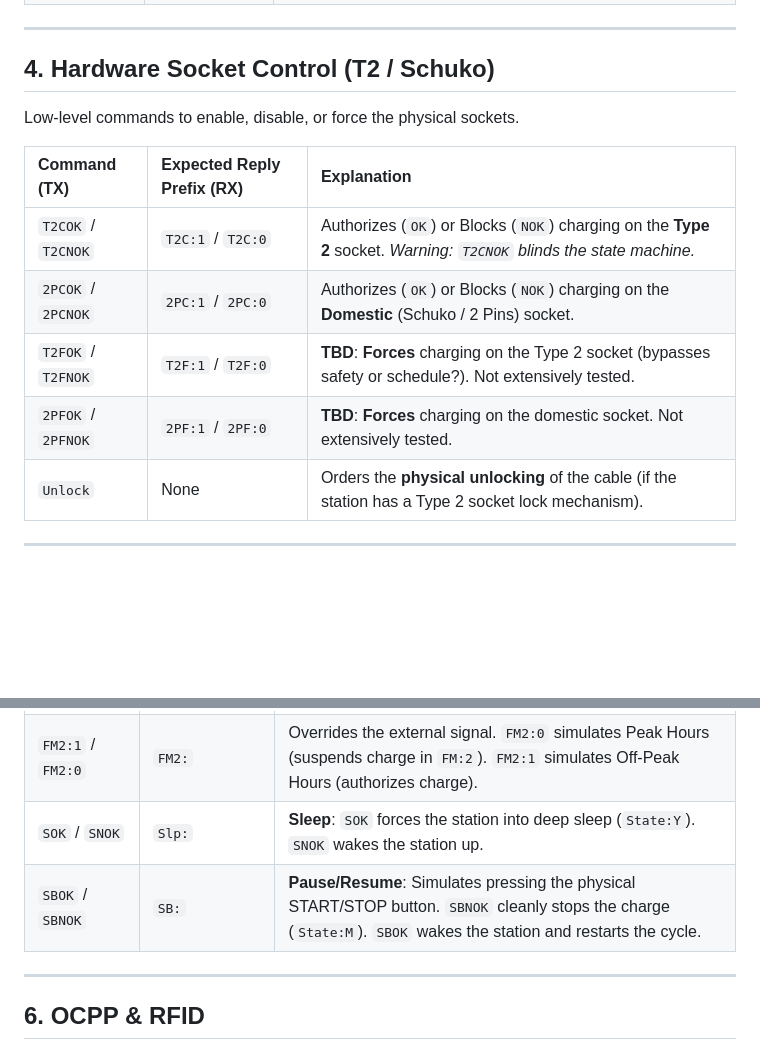
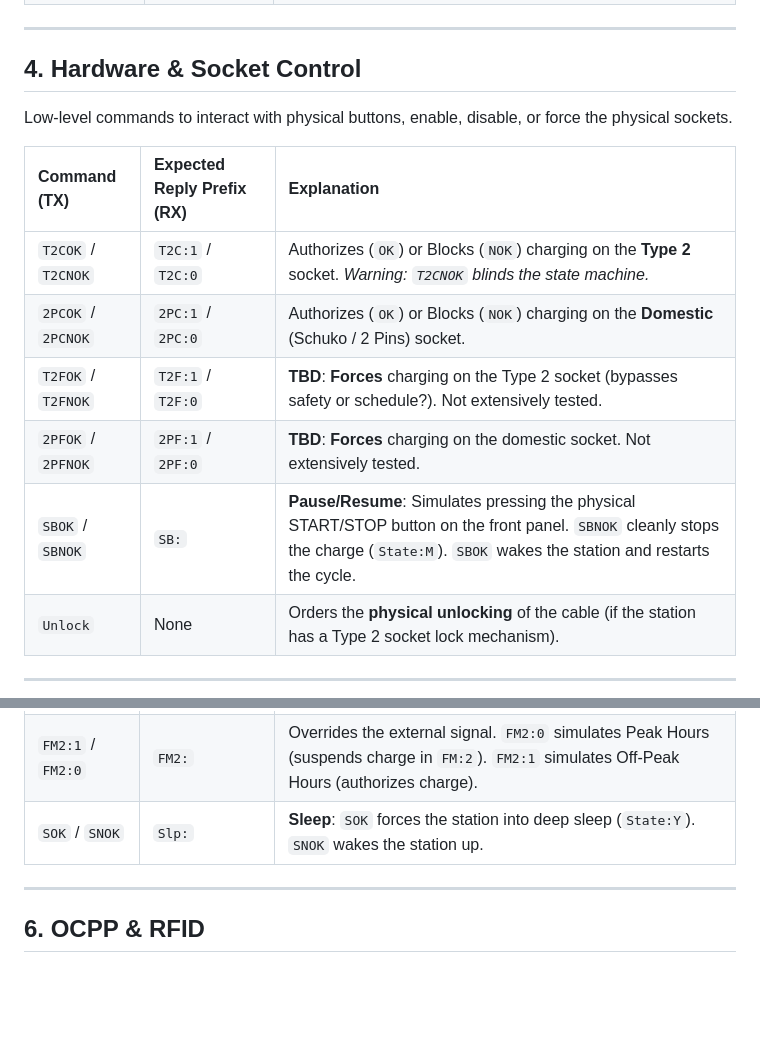
Before and after one commit to BolzaW/greenup-link, a Markdown page: docs/LEGRAND_SERIAL_PROTOCOL.md, 2 parts joined by grey strips. Rendered like a GitHub page; blank space fills up the shorter version.

Commit message:
docs: move SBOK/SBNOK to hardware control category

```diff
--- a/docs/LEGRAND_SERIAL_PROTOCOL.md
+++ b/docs/LEGRAND_SERIAL_PROTOCOL.md
@@ -61,8 +61,8 @@ Commands to read or set charging current limits.
 
 ---
 
-## 4. Hardware Socket Control (T2 / Schuko)
-Low-level commands to enable, disable, or force the physical sockets.
+## 4. Hardware & Socket Control
+Low-level commands to interact with physical buttons, enable, disable, or force the physical sockets.
 
 | Command (TX) | Expected Reply Prefix (RX) | Explanation |
 | :--- | :--- | :--- |
@@ -70,6 +70,7 @@ Low-level commands to enable, disable, or force the physical sockets.
 | `2PCOK` / `2PCNOK` | `2PC:1` / `2PC:0` | Authorizes (`OK`) or Blocks (`NOK`) charging on the **Domestic** (Schuko / 2 Pins) socket. |
 | `T2FOK` / `T2FNOK` | `T2F:1` / `T2F:0` | **TBD**: **Forces** charging on the Type 2 socket (bypasses safety or schedule?). Not extensively tested. |
 | `2PFOK` / `2PFNOK` | `2PF:1` / `2PF:0` | **TBD**: **Forces** charging on the domestic socket. Not extensively tested. |
+| `SBOK` / `SBNOK` | `SB:` | **Pause/Resume**: Simulates pressing the physical START/STOP button on the front panel. `SBNOK` cleanly stops the charge (`State:M`). `SBOK` wakes the station and restarts the cycle. |
 | `Unlock` | None | Orders the **physical unlocking** of the cable (if the station has a Type 2 socket lock mechanism). |
 
 ---
@@ -84,7 +85,6 @@ Commands to manage functioning modes, schedules, and active sessions.
 | `FM2?` | `FM2:` | Queries the current state of the external signal (Dry Contact / TIC Peak/Off-Peak). |
 | `FM2:1` / `FM2:0` | `FM2:` | Overrides the external signal. `FM2:0` simulates Peak Hours (suspends charge in `FM:2`). `FM2:1` simulates Off-Peak Hours (authorizes charge). |
 | `SOK` / `SNOK` | `Slp:` | **Sleep**: `SOK` forces the station into deep sleep (`State:Y`). `SNOK` wakes the station up. |
-| `SBOK` / `SBNOK` | `SB:` | **Pause/Resume**: Simulates pressing the physical START/STOP button. `SBNOK` cleanly stops the charge (`State:M`). `SBOK` wakes the station and restarts the cycle. |
 
 ---
 
```
